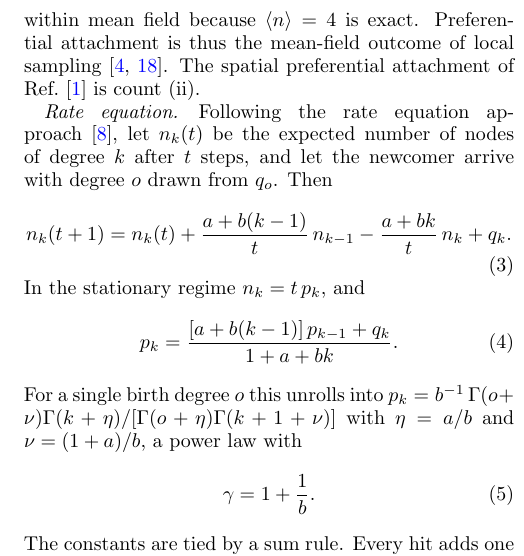
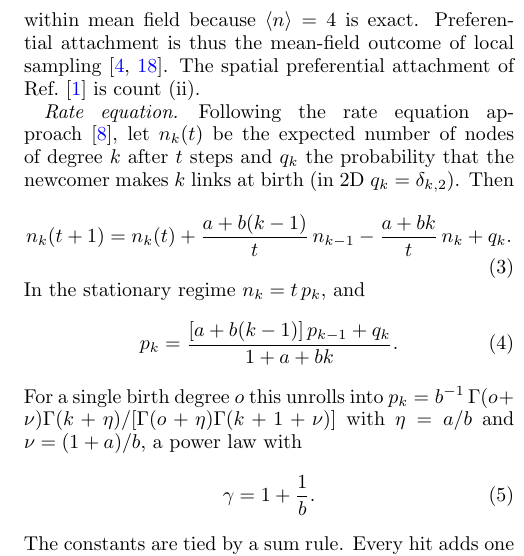
Before and after one commit to av2atgh/scalerich, a LaTeX paper (manuscript.tex): part of one column of page 4 of 10, cut so that both start at the same text. Compiled offline with pdfLaTeX.

Commit message:
Define q_k in the rate equation: birth-degree distribution (q_k=delta_k2 in 2D)

```diff
--- a/manuscript.tex
+++ b/manuscript.tex
@@ -289,8 +289,8 @@ preferential attachment of Ref.~\cite{both2026} is count (ii).
 
 \paragraph*{Rate equation.}
 Following the rate equation approach~\cite{krapivsky2000}, let $n_k(t)$ be the
-expected number of nodes of degree $k$ after $t$ steps, and let the newcomer arrive with
-degree $o$ drawn from $q_o$. Then
+expected number of nodes of degree $k$ after $t$ steps and $q_k$ the probability that
+the newcomer makes $k$ links at birth (in 2D $q_k=\delta_{k,2}$). Then
 \begin{equation}
   n_k(t+1)=n_k(t)+\frac{a+b(k-1)}{t}\,n_{k-1}-\frac{a+bk}{t}\,n_k+q_k .
   \label{eq:rate}
```
Also changed, not shown: manuscript.pdf.
